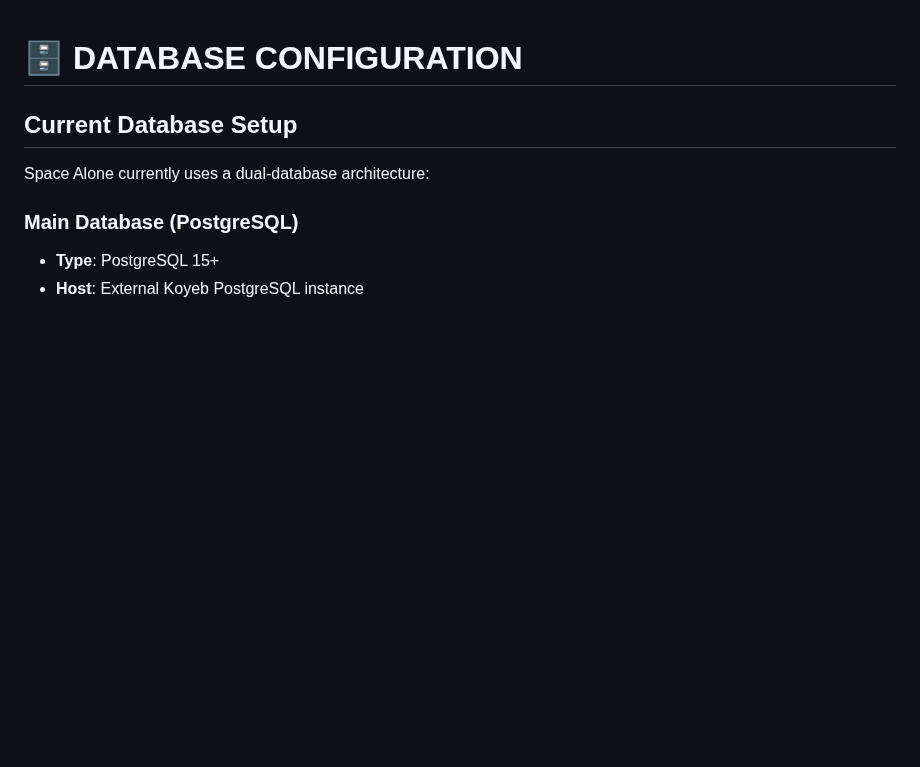
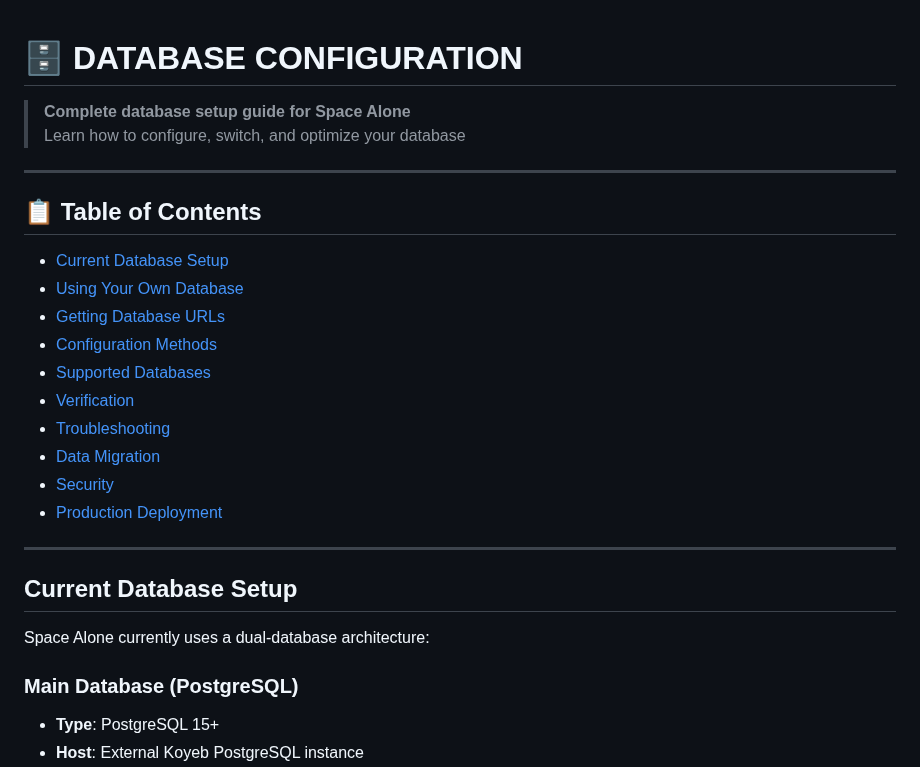
Before and after one commit to vmihiranga/space-alone, a Markdown page: DATABASE.md, the part around the change. Rendered like a GitHub page; blank space fills up the shorter version.

```diff
--- a/DATABASE.md
+++ b/DATABASE.md
@@ -1,4 +1,24 @@
 # 🗄️ DATABASE CONFIGURATION
+
+> **Complete database setup guide for Space Alone**
+> Learn how to configure, switch, and optimize your database
+
+---
+
+## 📋 Table of Contents
+
+- [Current Database Setup](#current-database-setup)
+- [Using Your Own Database](#-using-your-own-database)
+- [Getting Database URLs](#-getting-database-urls-from-popular-services)
+- [Configuration Methods](#️-database-configuration-methods)
+- [Supported Databases](#️-supported-databases)
+- [Verification](#-verifying-database-connection)
+- [Troubleshooting](#-troubleshooting)
+- [Data Migration](#-migrating-data-between-databases)
+- [Security](#-security-best-practices)
+- [Production Deployment](#-production-deployment-checklist)
+
+---
 
 ## Current Database Setup
 
```
